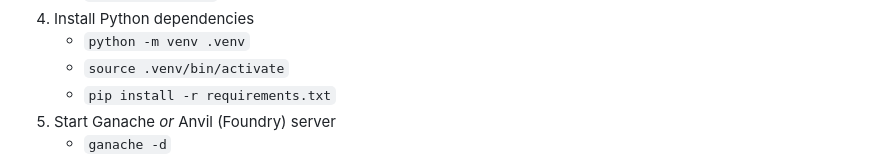
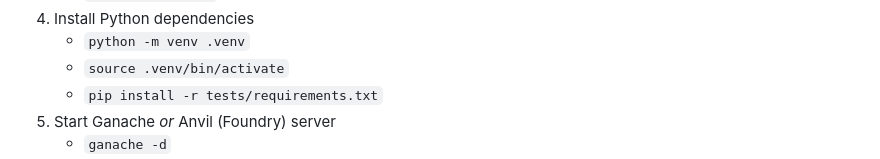
Before and after one commit to worm-privacy/proof-of-burn, a Markdown page: README.md, the part around the change. GitHub-like rendering.

Commit message:
docs: Fix requirements.txt location in README

```diff
--- a/README.md
+++ b/README.md
@@ -46,7 +46,7 @@ While the Merkle-Patricia-Trie leaf key construction offers 160-bit preimage res
 4. Install Python dependencies
     - `python -m venv .venv`
     - `source .venv/bin/activate`
-    - `pip install -r requirements.txt`
+    - `pip install -r tests/requirements.txt`
 5. Start Ganache *or* Anvil (Foundry) server
     - `ganache -d`
     - `anvil --mnemonic "myth like bonus scare over problem client lizard pioneer submit female collect"`
```
